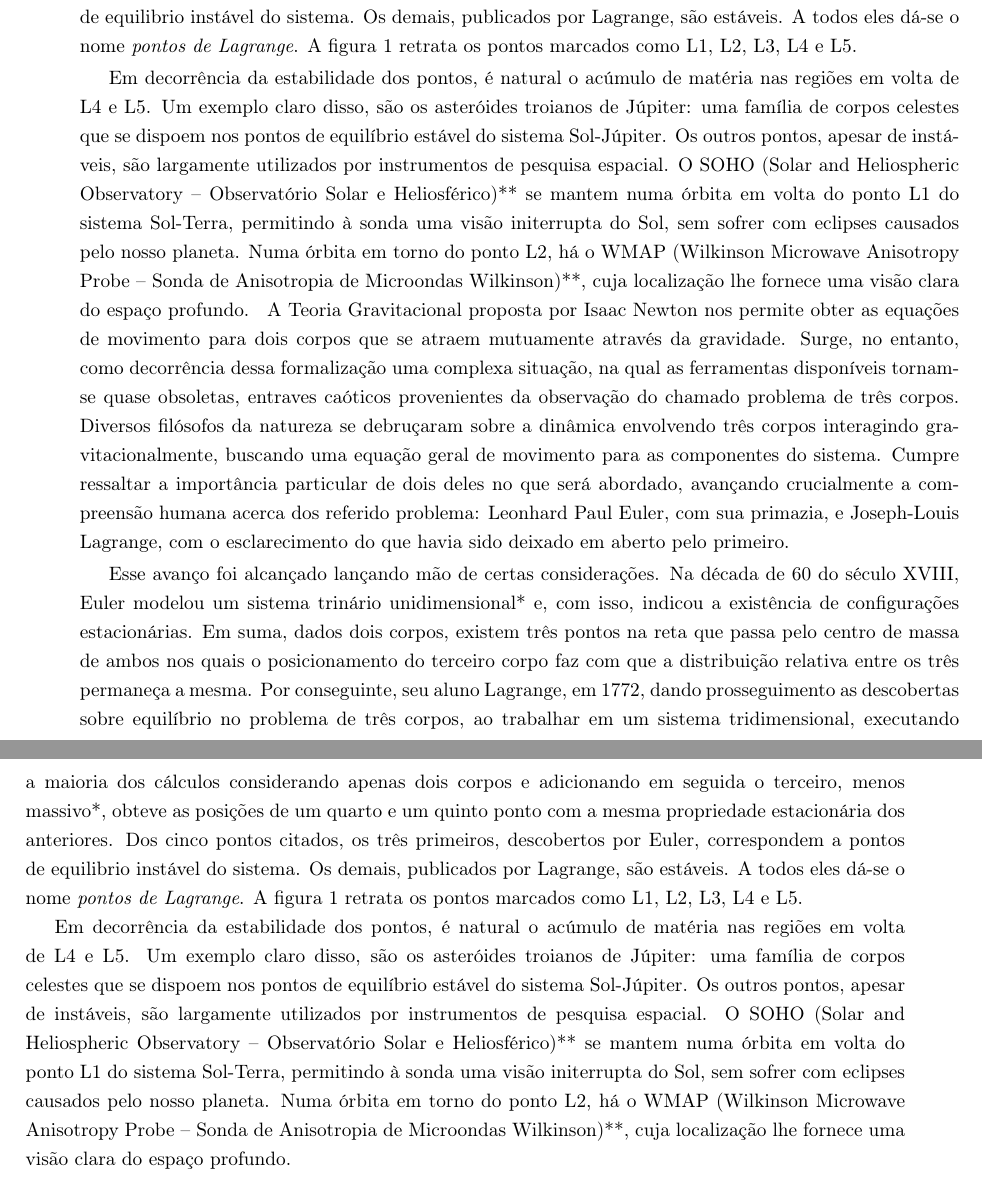
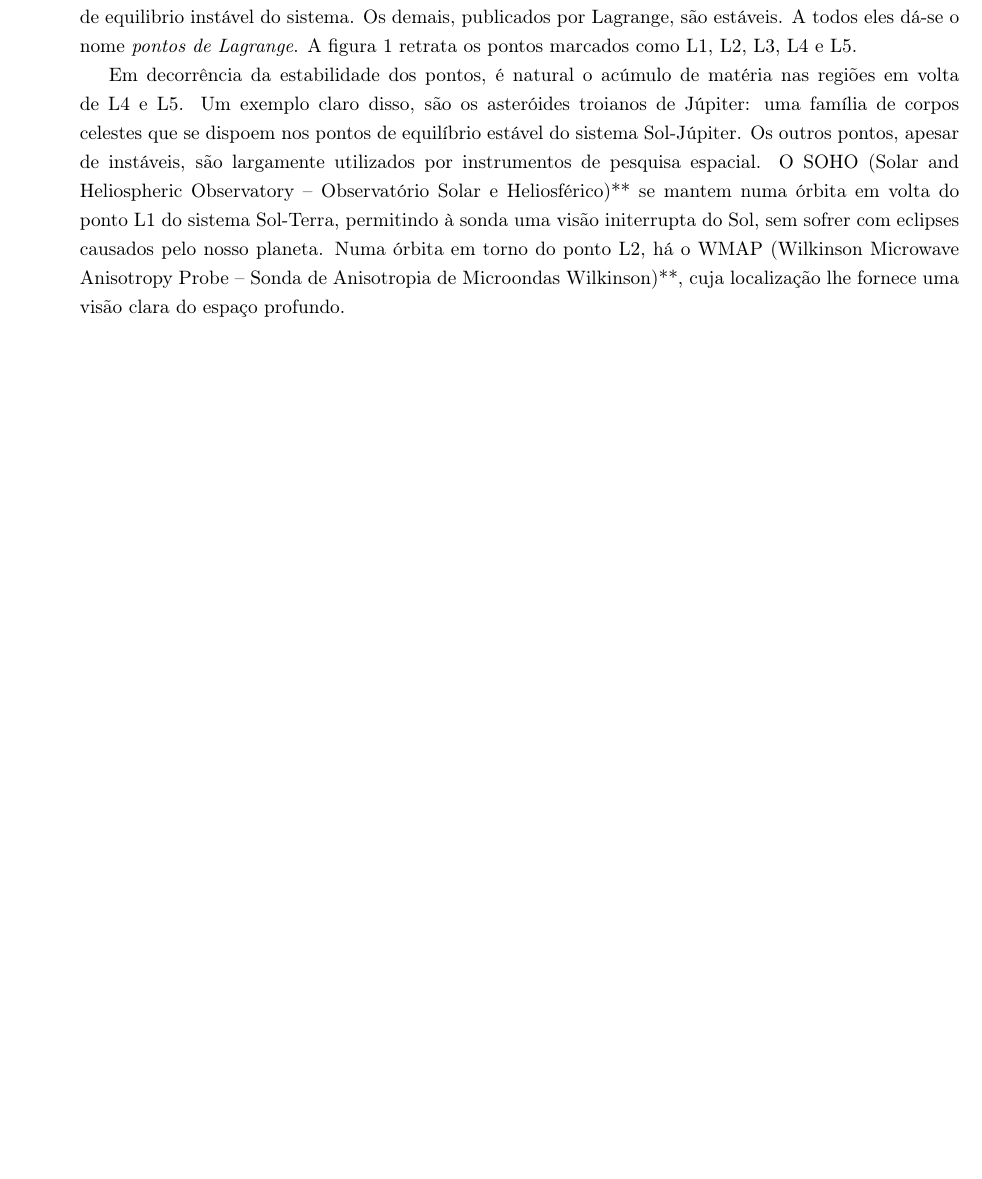
Before and after one commit to K17K47/pontosLagrange, a LaTeX thesis (doc/main.tex): two parts of pages 7 and 8 of 13 before the commit and part of page 7 of 13 after it, the two joined at a grey line, cut so that both start at the same text, the shorter picture padded with empty space. Compiled offline with pdfLaTeX.

Commit message:
Update main.tex

```diff
--- a/doc/main.tex
+++ b/doc/main.tex
@@ -62,11 +62,6 @@
 
    \chapter{Introdução}
       \input{section/intro.tex}
-   A Teoria Gravitacional proposta por Isaac Newton nos permite obter as equações de movimento para  dois corpos que se atraem mutuamente através da gravidade. Surge, no entanto, como decorrência dessa formalização uma complexa situação, na qual as ferramentas disponíveis tornam-se quase obsoletas, entraves caóticos provenientes da observação do chamado problema de três corpos. Diversos filósofos da natureza se debruçaram sobre a dinâmica envolvendo três corpos interagindo gravitacionalmente, buscando uma equação geral de movimento para as componentes do sistema. Cumpre ressaltar a importância particular de dois deles no que será abordado, avançando crucialmente a compreensão humana acerca dos referido problema: Leonhard Paul Euler, com sua primazia, e Joseph-Louis Lagrange, com o esclarecimento do que havia sido deixado em aberto pelo primeiro.
-
-   Esse avanço foi alcançado lançando mão de certas considerações. Na década de 60 do século XVIII, Euler modelou um sistema trinário unidimensional* e, com isso, indicou a existência de configurações estacionárias. Em suma, dados dois corpos, existem três pontos na reta que passa pelo centro de massa de ambos nos quais o posicionamento do terceiro corpo faz com que a distribuição relativa entre os três permaneça a mesma. Por conseguinte, seu aluno Lagrange, em 1772, dando prosseguimento as descobertas sobre equilíbrio no problema de três corpos, ao trabalhar em um sistema tridimensional, executando a maioria dos cálculos considerando apenas dois corpos e adicionando em seguida o terceiro, menos massivo*, obteve as posições de um quarto e um quinto ponto com a mesma propriedade estacionária dos anteriores. Dos cinco pontos citados, os três primeiros, descobertos por Euler, correspondem a pontos de equilibrio instável do sistema. Os demais, publicados por Lagrange, são estáveis. A todos eles dá-se o nome \textit{pontos de Lagrange}. A figura 1 retrata os pontos marcados como L1, L2, L3, L4 e L5.
-
-   Em decorrência da estabilidade dos pontos, é natural o acúmulo de matéria nas regiões em volta de L4 e L5. Um exemplo claro disso, são os asteróides troianos de Júpiter: uma família de corpos celestes que se dispoem nos pontos de equilíbrio estável do sistema Sol-Júpiter. Os outros pontos, apesar de instáveis, são largamente utilizados por instrumentos de pesquisa espacial. O SOHO (Solar and Heliospheric Observatory -- Observatório Solar e Heliosférico)** se mantem numa órbita em volta do ponto L1 do sistema Sol-Terra, permitindo à sonda uma visão initerrupta do Sol, sem sofrer com eclipses causados pelo nosso planeta. Numa órbita em torno do ponto L2, há o WMAP (Wilkinson Microwave Anisotropy Probe -- Sonda de Anisotropia de Microondas Wilkinson)**, cuja localização lhe fornece uma visão clara do espaço profundo.
 
     \chapter{Teoria}
       \input{section/teoria.tex}
```
